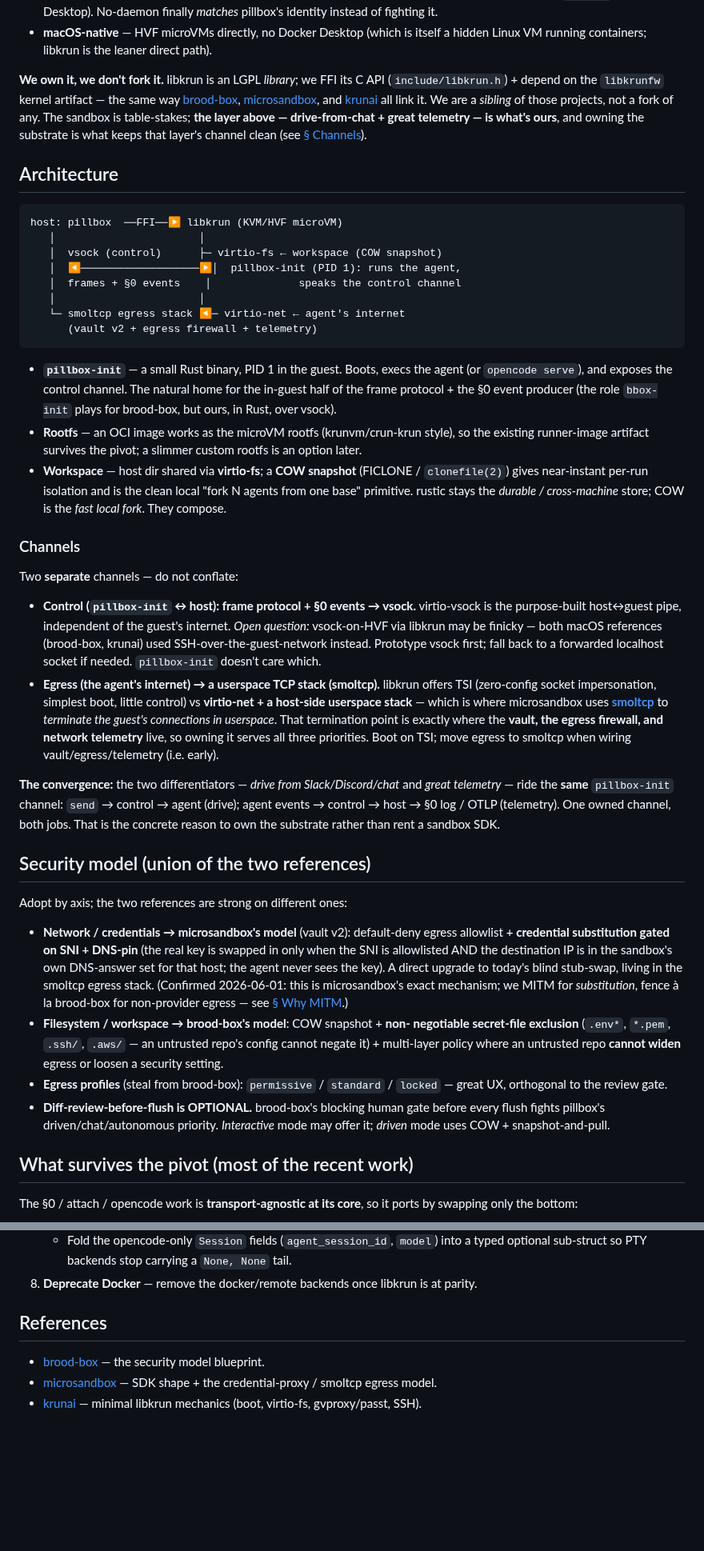
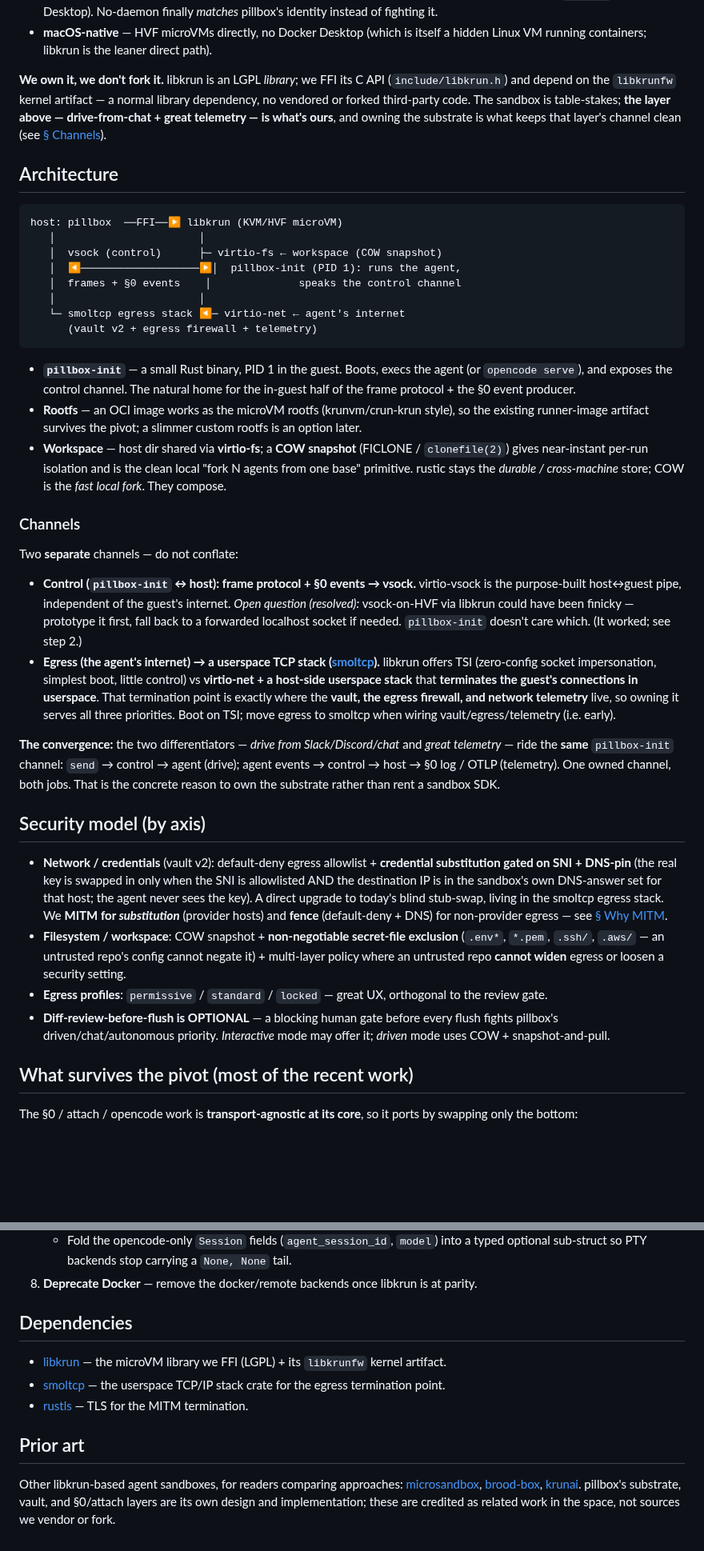
Before and after one commit to vu1n/pillbox, a Markdown page: docs/libkrun-sandbox.md, 2 parts joined by grey strips. Shown at 80% size. Drawn GitHub-style; blank space fills up the shorter version.

```diff
--- a/docs/libkrun-sandbox.md
+++ b/docs/libkrun-sandbox.md
@@ -25,13 +25,11 @@ local runtime is free to be the *best* one instead of the most *compatible* one.
   hidden Linux VM running containers; libkrun is the leaner direct path).
 
 **We own it, we don't fork it.** libkrun is an LGPL *library*; we FFI its C API
-(`include/libkrun.h`) + depend on the `libkrunfw` kernel artifact — the same way
-[brood-box](https://github.com/stacklok/brood-box),
-[microsandbox](https://github.com/superradcompany/microsandbox), and
-[krunai](https://github.com/slp/krunai) all link it. We are a *sibling* of those
-projects, not a fork of any. The sandbox is table-stakes; **the layer above —
-drive-from-chat + great telemetry — is what's ours**, and owning the substrate
-is what keeps that layer's channel clean (see [§ Channels](#channels)).
+(`include/libkrun.h`) and depend on the `libkrunfw` kernel artifact — a normal
+library dependency, no vendored or forked third-party code. The sandbox is
+table-stakes; **the layer above — drive-from-chat + great telemetry — is what's
+ours**, and owning the substrate is what keeps that layer's channel clean (see
+[§ Channels](#channels)).
 
 ## Architecture
 
@@ -48,8 +46,7 @@ host: pillbox  ──FFI──▶ libkrun (KVM/HVF microVM)
 
 - **`pillbox-init`** — a small Rust binary, PID 1 in the guest. Boots, execs the
   agent (or `opencode serve`), and exposes the control channel. The natural home
-  for the in-guest half of the frame protocol + the §0 event producer (the role
-  `bbox-init` plays for brood-box, but ours, in Rust, over vsock).
+  for the in-guest half of the frame protocol + the §0 event producer.
 - **Rootfs** — an OCI image works as the microVM rootfs (krunvm/crun-krun
   style), so the existing runner-image artifact survives the pivot; a slimmer
   custom rootfs is an option later.
@@ -64,15 +61,13 @@ Two **separate** channels — do not conflate:
 
 - **Control (`pillbox-init` ↔ host): frame protocol + §0 events → vsock.**
   virtio-vsock is the purpose-built host↔guest pipe, independent of the guest's
-  internet. *Open question:* vsock-on-HVF via libkrun may be finicky — both
-  macOS references (brood-box, krunai) used SSH-over-the-guest-network instead.
-  Prototype vsock first; fall back to a forwarded localhost socket if needed.
-  `pillbox-init` doesn't care which.
-- **Egress (the agent's internet) → a userspace TCP stack (smoltcp).** libkrun
-  offers TSI (zero-config socket impersonation, simplest boot, little control)
-  vs **virtio-net + a host-side userspace stack** — which is where microsandbox
-  uses **[smoltcp](https://github.com/smoltcp-rs/smoltcp)** to *terminate the
-  guest's connections in userspace*. That termination point is exactly where the
+  internet. *Open question (resolved):* vsock-on-HVF via libkrun could have been
+  finicky — prototype it first, fall back to a forwarded localhost socket if
+  needed. `pillbox-init` doesn't care which. (It worked; see step 2.)
+- **Egress (the agent's internet) → a userspace TCP stack ([smoltcp](https://github.com/smoltcp-rs/smoltcp)).**
+  libkrun offers TSI (zero-config socket impersonation, simplest boot, little
+  control) vs **virtio-net + a host-side userspace stack** that **terminates the
+  guest's connections in userspace**. That termination point is exactly where the
   **vault, the egress firewall, and network telemetry** live, so owning it
   serves all three priorities. Boot on TSI; move egress to smoltcp when wiring
   vault/egress/telemetry (i.e. early).
@@ -83,27 +78,25 @@ control → agent (drive); agent events → control → host → §0 log / OTLP
 (telemetry). One owned channel, both jobs. That is the concrete reason to own
 the substrate rather than rent a sandbox SDK.
 
-## Security model (union of the two references)
+## Security model (by axis)
 
-Adopt by axis; the two references are strong on different ones:
-
-- **Network / credentials → microsandbox's model** (vault v2): default-deny
-  egress allowlist + **credential substitution gated on SNI + DNS-pin** (the real
-  key is swapped in only when the SNI is allowlisted AND the destination IP is in
-  the sandbox's own DNS-answer set for that host; the agent never sees the key).
-  A direct upgrade to today's blind stub-swap, living in the smoltcp egress
-  stack. (Confirmed 2026-06-01: this is microsandbox's exact mechanism; we MITM
-  for *substitution*, fence à la brood-box for non-provider egress — see
-  [§ Why MITM](#why-mitm-at-all--substitute-vs-fence-2026-06-01-review).)
-- **Filesystem / workspace → brood-box's model**: COW snapshot + **non-
-  negotiable secret-file exclusion** (`.env*`, `*.pem`, `.ssh/`, `.aws/` — an
-  untrusted repo's config cannot negate it) + multi-layer policy where an
-  untrusted repo **cannot widen** egress or loosen a security setting.
-- **Egress profiles** (steal from brood-box): `permissive` / `standard` /
-  `locked` — great UX, orthogonal to the review gate.
-- **Diff-review-before-flush is OPTIONAL.** brood-box's blocking human gate
-  before every flush fights pillbox's driven/chat/autonomous priority.
-  *Interactive* mode may offer it; *driven* mode uses COW + snapshot-and-pull.
+- **Network / credentials** (vault v2): default-deny egress allowlist +
+  **credential substitution gated on SNI + DNS-pin** (the real key is swapped in
+  only when the SNI is allowlisted AND the destination IP is in the sandbox's own
+  DNS-answer set for that host; the agent never sees the key). A direct upgrade to
+  today's blind stub-swap, living in the smoltcp egress stack. We **MITM for
+  *substitution*** (provider hosts) and **fence** (default-deny + DNS) for
+  non-provider egress — see
+  [§ Why MITM](#why-mitm-at-all--substitute-vs-fence-2026-06-01-review).
+- **Filesystem / workspace**: COW snapshot + **non-negotiable secret-file
+  exclusion** (`.env*`, `*.pem`, `.ssh/`, `.aws/` — an untrusted repo's config
+  cannot negate it) + multi-layer policy where an untrusted repo **cannot widen**
+  egress or loosen a security setting.
+- **Egress profiles**: `permissive` / `standard` / `locked` — great UX,
+  orthogonal to the review gate.
+- **Diff-review-before-flush is OPTIONAL** — a blocking human gate before every
+  flush fights pillbox's driven/chat/autonomous priority. *Interactive* mode may
+  offer it; *driven* mode uses COW + snapshot-and-pull.
 
 ## What survives the pivot (most of the recent work)
 
@@ -479,8 +467,19 @@ off the throwaway spike, mandatory for the port):**
      typed optional sub-struct so PTY backends stop carrying a `None, None` tail.
 8. **Deprecate Docker** — remove the docker/remote backends once libkrun is at parity.
 
-## References
+## Dependencies
 
-- [brood-box](https://github.com/stacklok/brood-box) — the security model blueprint.
-- [microsandbox](https://github.com/superradcompany/microsandbox) — SDK shape + the credential-proxy / smoltcp egress model.
-- [krunai](https://github.com/slp/krunai) — minimal libkrun mechanics (boot, virtio-fs, gvproxy/passt, SSH).
+- [libkrun](https://github.com/containers/libkrun) — the microVM library we FFI
+  (LGPL) + its `libkrunfw` kernel artifact.
+- [smoltcp](https://github.com/smoltcp-rs/smoltcp) — the userspace TCP/IP stack
+  crate for the egress termination point.
+- [rustls](https://github.com/rustls/rustls) — TLS for the MITM termination.
+
+## Prior art
+
+Other libkrun-based agent sandboxes, for readers comparing approaches:
+[microsandbox](https://github.com/microsandbox/microsandbox),
+[brood-box](https://github.com/stacklok/brood-box),
+[krunai](https://github.com/slp/krunai). pillbox's substrate, vault, and
+§0/attach layers are its own design and implementation; these are credited as
+related work in the space, not sources we vendor or fork.
```
Also changed, not shown: other parts of docs/libkrun-sandbox.md (+32 -37 lines), docs/vault.md (+2 -2 lines), docs/vnext.md (+3 -4 lines).
